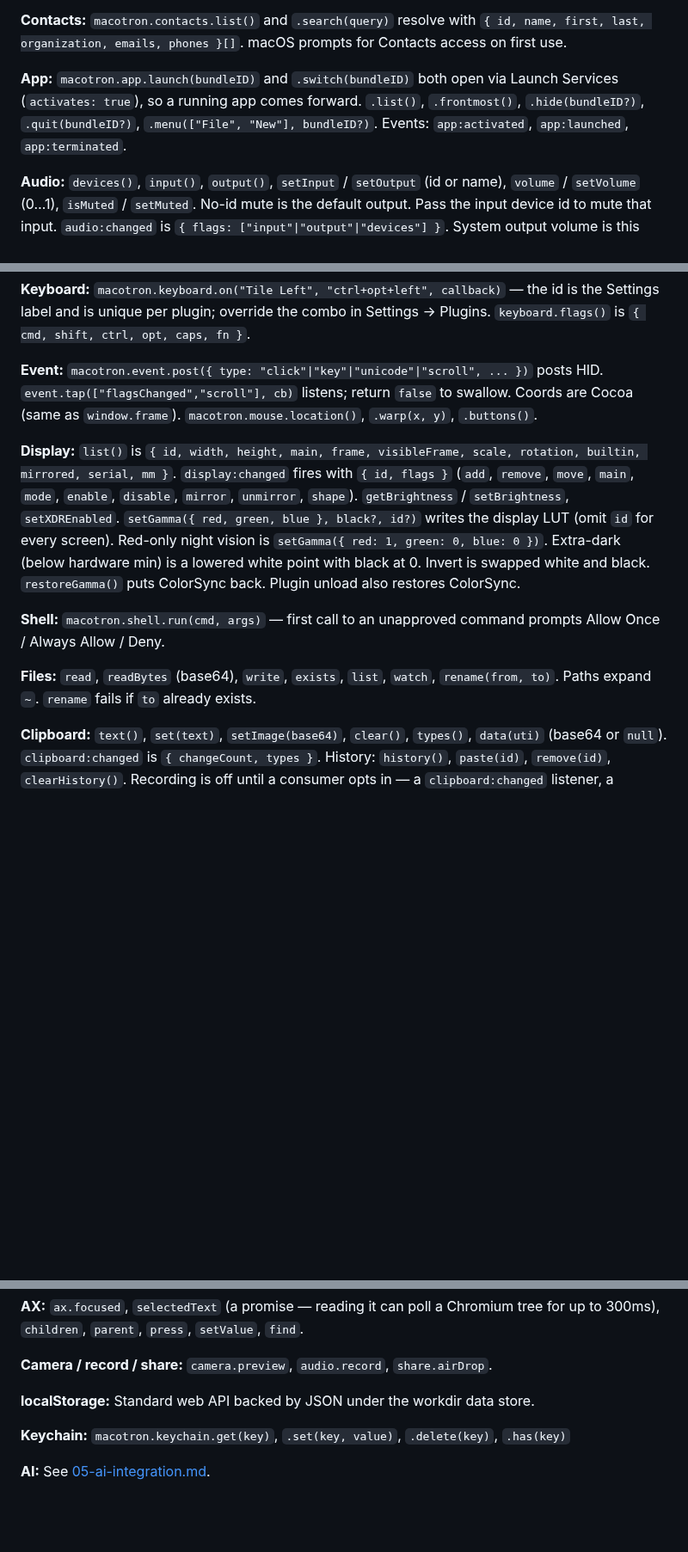
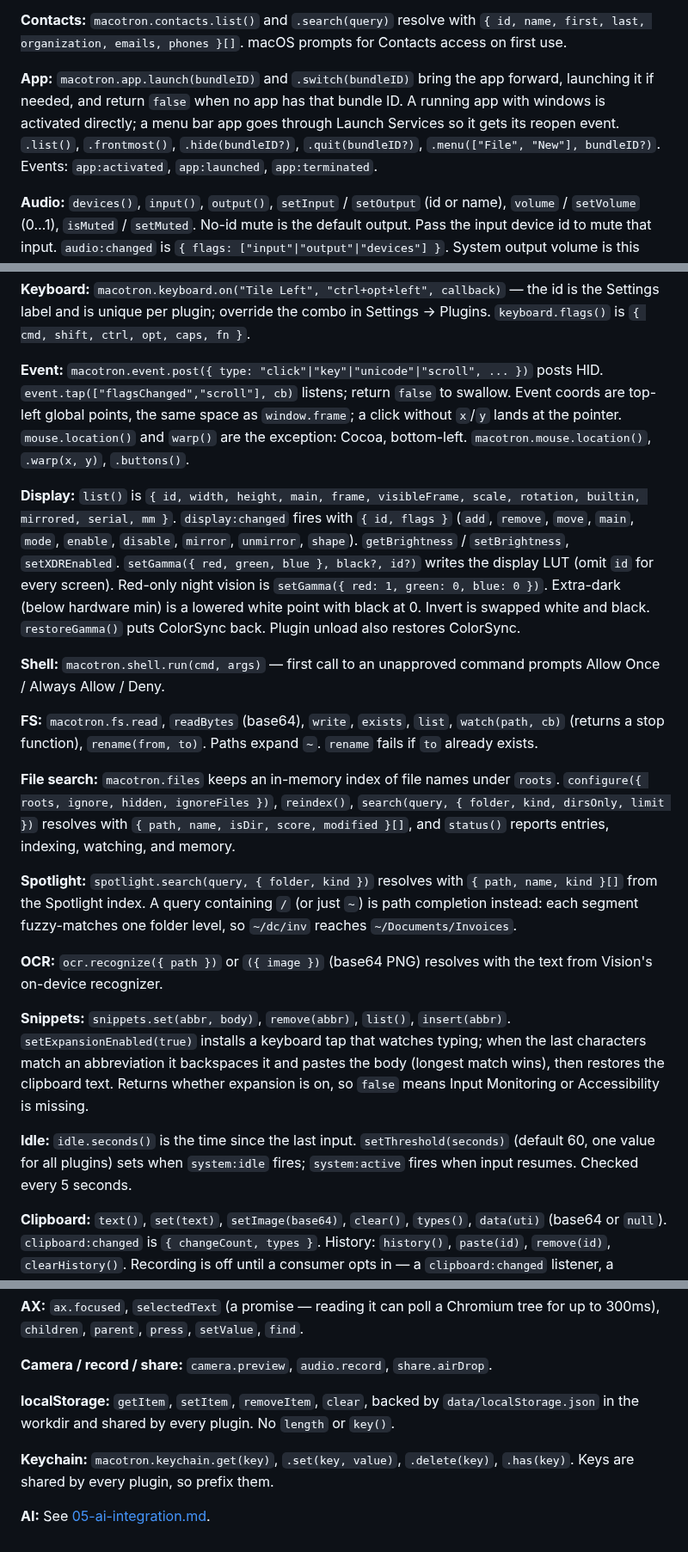
Before and after one commit to statico/macotron, a Markdown page: docs/04-modules.md, 3 parts joined by grey strips. Shown at 86% size. Rendered like a GitHub page; blank space fills up the shorter version.

Commit message:
docs/04: match the host
Covers fs, file search, Spotlight, OCR, snippets and idle; fixes the
http, app, event coordinate, HomeKit, localStorage and keychain notes.

🤖 Generated with [Claude Code](https://claude.com/claude-code)

Co-Authored-By: Claude Opus 5.5 <noreply@anthropic.com>

```diff
--- a/docs/04-modules.md
+++ b/docs/04-modules.md
@@ -16,7 +16,7 @@ Each module conforms to `NativeModule`, declares a `name`, and registers C funct
 
 **Contacts:** `macotron.contacts.list()` and `.search(query)` resolve with `{ id, name, first, last, organization, emails, phones }[]`. macOS prompts for Contacts access on first use.
 
-**App:** `macotron.app.launch(bundleID)` and `.switch(bundleID)` both open via Launch Services (`activates: true`), so a running app comes forward. `.list()`, `.frontmost()`, `.hide(bundleID?)`, `.quit(bundleID?)`, `.menu(["File", "New"], bundleID?)`. Events: `app:activated`, `app:launched`, `app:terminated`.
+**App:** `macotron.app.launch(bundleID)` and `.switch(bundleID)` bring the app forward, launching it if needed, and return `false` when no app has that bundle ID. A running app with windows is activated directly; a menu bar app goes through Launch Services so it gets its reopen event. `.list()`, `.frontmost()`, `.hide(bundleID?)`, `.quit(bundleID?)`, `.menu(["File", "New"], bundleID?)`. Events: `app:activated`, `app:launched`, `app:terminated`.
 
 **Audio:** `devices()`, `input()`, `output()`, `setInput` / `setOutput` (id or name), `volume` / `setVolume` (0…1), `isMuted` / `setMuted`. No-id mute is the default output. Pass the input device id to mute that input. `audio:changed` is `{ flags: ["input"|"output"|"devices"] }`. System output volume is this same `volume` / `setVolume` / `setMuted` with no device id.
 
@@ -44,13 +44,23 @@ Each module conforms to `NativeModule`, declares a `name`, and registers C funct
 
 **Keyboard:** `macotron.keyboard.on("Tile Left", "ctrl+opt+left", callback)` — the id is the Settings label and is unique per plugin; override the combo in Settings → Plugins. `keyboard.flags()` is `{ cmd, shift, ctrl, opt, caps, fn }`.
 
-**Event:** `macotron.event.post({ type: "click"|"key"|"unicode"|"scroll", ... })` posts HID. `event.tap(["flagsChanged","scroll"], cb)` listens; return `false` to swallow. Coords are Cocoa (same as `window.frame`). `macotron.mouse.location()`, `.warp(x, y)`, `.buttons()`.
+**Event:** `macotron.event.post({ type: "click"|"key"|"unicode"|"scroll", ... })` posts HID. `event.tap(["flagsChanged","scroll"], cb)` listens; return `false` to swallow. Event coords are top-left global points, the same space as `window.frame`; a click without `x`/`y` lands at the pointer. `mouse.location()` and `warp()` are the exception: Cocoa, bottom-left. `macotron.mouse.location()`, `.warp(x, y)`, `.buttons()`.
 
 **Display:** `list()` is `{ id, width, height, main, frame, visibleFrame, scale, rotation, builtin, mirrored, serial, mm }`. `display:changed` fires with `{ id, flags }` (`add`, `remove`, `move`, `main`, `mode`, `enable`, `disable`, `mirror`, `unmirror`, `shape`). `getBrightness` / `setBrightness`, `setXDREnabled`. `setGamma({ red, green, blue }, black?, id?)` writes the display LUT (omit `id` for every screen). Red-only night vision is `setGamma({ red: 1, green: 0, blue: 0 })`. Extra-dark (below hardware min) is a lowered white point with black at 0. Invert is swapped white and black. `restoreGamma()` puts ColorSync back. Plugin unload also restores ColorSync.
 
 **Shell:** `macotron.shell.run(cmd, args)` — first call to an unapproved command prompts Allow Once / Always Allow / Deny.
 
-**Files:** `read`, `readBytes` (base64), `write`, `exists`, `list`, `watch`, `rename(from, to)`. Paths expand `~`. `rename` fails if `to` already exists.
+**FS:** `macotron.fs.read`, `readBytes` (base64), `write`, `exists`, `list`, `watch(path, cb)` (returns a stop function), `rename(from, to)`. Paths expand `~`. `rename` fails if `to` already exists.
+
+**File search:** `macotron.files` keeps an in-memory index of file names under `roots`. `configure({ roots, ignore, hidden, ignoreFiles })`, `reindex()`, `search(query, { folder, kind, dirsOnly, limit })` resolves with `{ path, name, isDir, score, modified }[]`, and `status()` reports entries, indexing, watching, and memory.
+
+**Spotlight:** `spotlight.search(query, { folder, kind })` resolves with `{ path, name, kind }[]` from the Spotlight index. A query containing `/` (or just `~`) is path completion instead: each segment fuzzy-matches one folder level, so `~/dc/inv` reaches `~/Documents/Invoices`.
+
+**OCR:** `ocr.recognize({ path })` or `({ image })` (base64 PNG) resolves with the text from Vision's on-device recognizer.
+
+**Snippets:** `snippets.set(abbr, body)`, `remove(abbr)`, `list()`, `insert(abbr)`. `setExpansionEnabled(true)` installs a keyboard tap that watches typing; when the last characters match an abbreviation it backspaces it and pastes the body (longest match wins), then restores the clipboard text. Returns whether expansion is on, so `false` means Input Monitoring or Accessibility is missing.
+
+**Idle:** `idle.seconds()` is the time since the last input. `setThreshold(seconds)` (default 60, one value for all plugins) sets when `system:idle` fires; `system:active` fires when input resumes. Checked every 5 seconds.
 
 **Clipboard:** `text()`, `set(text)`, `setImage(base64)`, `clear()`, `types()`, `data(uti)` (base64 or `null`). `clipboard:changed` is `{ changeCount, types }`. History: `history()`, `paste(id)`, `remove(id)`, `clearHistory()`. Recording is off until a consumer opts in — a `clipboard:changed` listener, a `history()` call, or `modules.clipboard.history: true`. Items marked `org.nspasteboard.ConcealedType`, `TransientType`, or `AutoGeneratedType` (password managers) are never recorded. History keeps at most 50 items for at most 24 hours.
 
@@ -108,8 +118,8 @@ Host CSS defines system colors as variables: `--macotron-accent`, `--macotron-ac
 
 **Camera / record / share:** `camera.preview`, `audio.record`, `share.airDrop`.
 
-**localStorage:** Standard web API backed by JSON under the workdir data store.
+**localStorage:** `getItem`, `setItem`, `removeItem`, `clear`, backed by `data/localStorage.json` in the workdir and shared by every plugin. No `length` or `key()`.
 
-**Keychain:** `macotron.keychain.get(key)`, `.set(key, value)`, `.delete(key)`, `.has(key)`
+**Keychain:** `macotron.keychain.get(key)`, `.set(key, value)`, `.delete(key)`, `.has(key)`. Keys are shared by every plugin, so prefix them.
 
 **AI:** See [05-ai-integration.md](05-ai-integration.md).
```
Also changed, not shown: other parts of docs/04-modules.md (+2 -2 lines).
